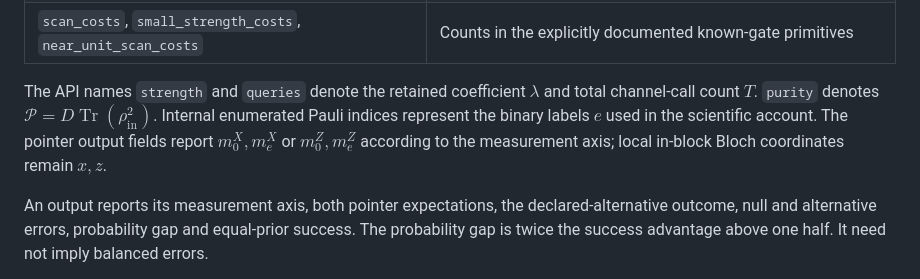
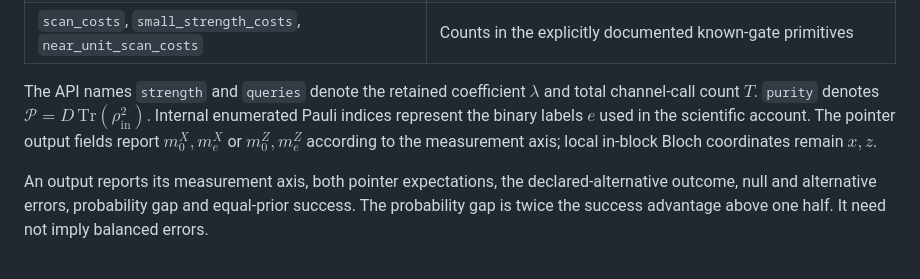
Before and after one commit to GoGoKo699/Quantum-Learning-Without-Resets, a Markdown page: verification/README.md, the part around the change. Rendered like a GitHub page.

Commit message:
Use supported upright trace notation in API guide

```diff
--- a/verification/README.md
+++ b/verification/README.md
@@ -52,7 +52,7 @@ The [signal-figure guide](Graph/README.md) gives the generator, pinned plotting
 | `near_unit_scan_error_bound(n, strength, block_length)` | Uniform analytical worst-case error certificate |
 | `scan_costs`, `small_strength_costs`, `near_unit_scan_costs` | Counts in the explicitly documented known-gate primitives |
 
-The API names `strength` and `queries` denote the retained coefficient $\lambda$ and total channel-call count $T$. `purity` denotes $`\mathcal P=D\operatorname{Tr}(\rho_{\mathrm{in}}^2)`$. Internal enumerated Pauli indices represent the binary labels $e$ used in the scientific account. The pointer output fields report $m_0^X,m_e^X$ or $m_0^Z,m_e^Z$ according to the measurement axis; local in-block Bloch coordinates remain $x,z$.
+The API names `strength` and `queries` denote the retained coefficient $\lambda$ and total channel-call count $T$. `purity` denotes $`\mathcal P=D\,\mathrm{Tr}(\rho_{\mathrm{in}}^2)`$. Internal enumerated Pauli indices represent the binary labels $e$ used in the scientific account. The pointer output fields report $m_0^X,m_e^X$ or $m_0^Z,m_e^Z$ according to the measurement axis; local in-block Bloch coordinates remain $x,z$.
 
 An output reports its measurement axis, both pointer expectations, the declared-alternative outcome, null and alternative errors, probability gap and equal-prior success. The probability gap is twice the success advantage above one half. It need not imply balanced errors.
 
```
